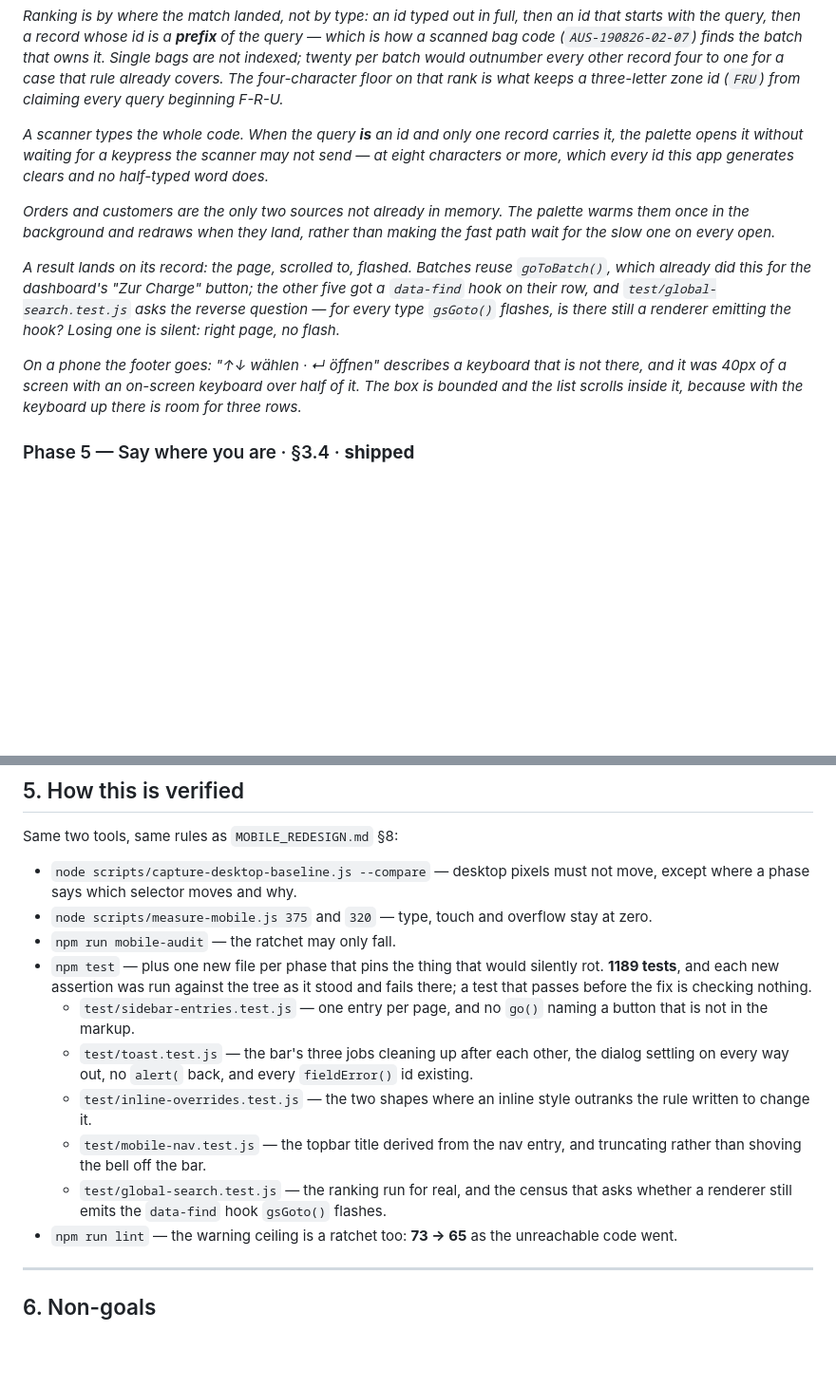
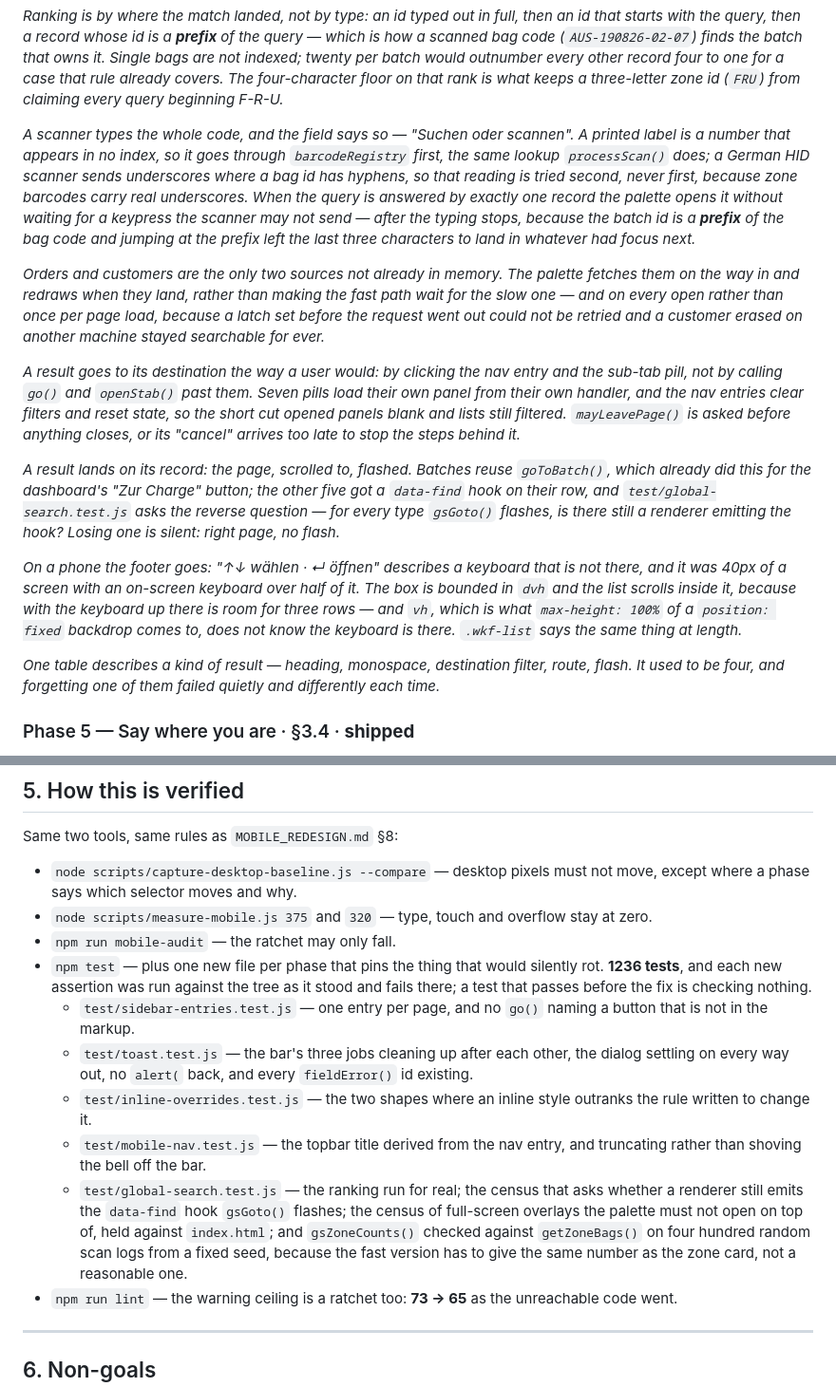
Before and after one commit to meisterpilze/meistertracker, a Markdown page: USABILITY_PLAN.md, 2 parts joined by grey strips. Shown at 95% size. GitHub-like rendering; blank space fills up the shorter version.

Commit message:
Phase 4's entry, rewritten for what it does now
The Phase 4 section described the search as it was designed rather than as it
stands after the review: the scan path, the route through the controls, the
dvh bound, the fetch on every open, and the one table per kind. Test count
1189 -> 1236, and the global-search entry names the two censuses and the
fuzz that carry the parts a static assertion cannot.

```diff
--- a/USABILITY_PLAN.md
+++ b/USABILITY_PLAN.md
@@ -240,13 +240,26 @@ not indexed; twenty per batch would outnumber every other record four to one for
 that rule already covers. The four-character floor on that rank is what keeps a
 three-letter zone id (`FRU`) from claiming every query beginning F-R-U.*
 
-*A scanner types the whole code. When the query **is** an id and only one record carries it,
-the palette opens it without waiting for a keypress the scanner may not send — at eight
-characters or more, which every id this app generates clears and no half-typed word does.*
+*A scanner types the whole code, and the field says so — "Suchen oder scannen". A printed
+label is a number that appears in no index, so it goes through `barcodeRegistry` first, the
+same lookup `processScan()` does; a German HID scanner sends underscores where a bag id has
+hyphens, so that reading is tried second, never first, because zone barcodes carry real
+underscores. When the query is answered by exactly one record the palette opens it without
+waiting for a keypress the scanner may not send — after the typing stops, because the batch
+id is a **prefix** of the bag code and jumping at the prefix left the last three characters
+to land in whatever had focus next.*
 
-*Orders and customers are the only two sources not already in memory. The palette warms
-them once in the background and redraws when they land, rather than making the fast path
-wait for the slow one on every open.*
+*Orders and customers are the only two sources not already in memory. The palette fetches
+them on the way in and redraws when they land, rather than making the fast path wait for
+the slow one — and on every open rather than once per page load, because a latch set before
+the request went out could not be retried and a customer erased on another machine stayed
+searchable for ever.*
+
+*A result goes to its destination the way a user would: by clicking the nav entry and the
+sub-tab pill, not by calling `go()` and `openStab()` past them. Seven pills load their own
+panel from their own handler, and the nav entries clear filters and reset state, so the
+short cut opened panels blank and lists still filtered. `mayLeavePage()` is asked before
+anything closes, or its "cancel" arrives too late to stop the steps behind it.*
 
 *A result lands on its record: the page, scrolled to, flashed. Batches reuse `goToBatch()`,
 which already did this for the dashboard's "Zur Charge" button; the other five got a
@@ -256,7 +269,13 @@ is silent: right page, no flash.*
 
 *On a phone the footer goes: "↑↓ wählen · ↵ öffnen" describes a keyboard that is not there,
 and it was 40px of a screen with an on-screen keyboard over half of it. The box is bounded
-and the list scrolls inside it, because with the keyboard up there is room for three rows.*
+in `dvh` and the list scrolls inside it, because with the keyboard up there is room for
+three rows — and `vh`, which is what `max-height: 100%` of a `position: fixed` backdrop
+comes to, does not know the keyboard is there. `.wkf-list` says the same thing at length.*
+
+*One table describes a kind of result — heading, monospace, destination filter, route,
+flash. It used to be four, and forgetting one of them failed quietly and differently each
+time.*
 
 ### Phase 5 — Say where you are · §3.4 · **shipped**
 
@@ -322,7 +341,7 @@ Same two tools, same rules as `MOBILE_REDESIGN.md` §8:
 - `node scripts/measure-mobile.js 375` and `320` — type, touch and overflow stay at zero.
 - `npm run mobile-audit` — the ratchet may only fall.
 - `npm test` — plus one new file per phase that pins the thing that would silently rot.
-  **1189 tests**, and each new assertion was run against the tree as it stood and fails
+  **1236 tests**, and each new assertion was run against the tree as it stood and fails
   there; a test that passes before the fix is checking nothing.
   - `test/sidebar-entries.test.js` — one entry per page, and no `go()` naming a button
     that is not in the markup.
@@ -332,8 +351,12 @@ Same two tools, same rules as `MOBILE_REDESIGN.md` §8:
     rule written to change it.
   - `test/mobile-nav.test.js` — the topbar title derived from the nav entry, and
     truncating rather than shoving the bell off the bar.
-  - `test/global-search.test.js` — the ranking run for real, and the census that asks
-    whether a renderer still emits the `data-find` hook `gsGoto()` flashes.
+  - `test/global-search.test.js` — the ranking run for real; the census that asks whether
+    a renderer still emits the `data-find` hook `gsGoto()` flashes; the census of
+    full-screen overlays the palette must not open on top of, held against `index.html`;
+    and `gsZoneCounts()` checked against `getZoneBags()` on four hundred random scan logs
+    from a fixed seed, because the fast version has to give the same number as the zone
+    card, not a reasonable one.
 - `npm run lint` — the warning ceiling is a ratchet too: **73 → 65** as the unreachable
   code went.
 
```
